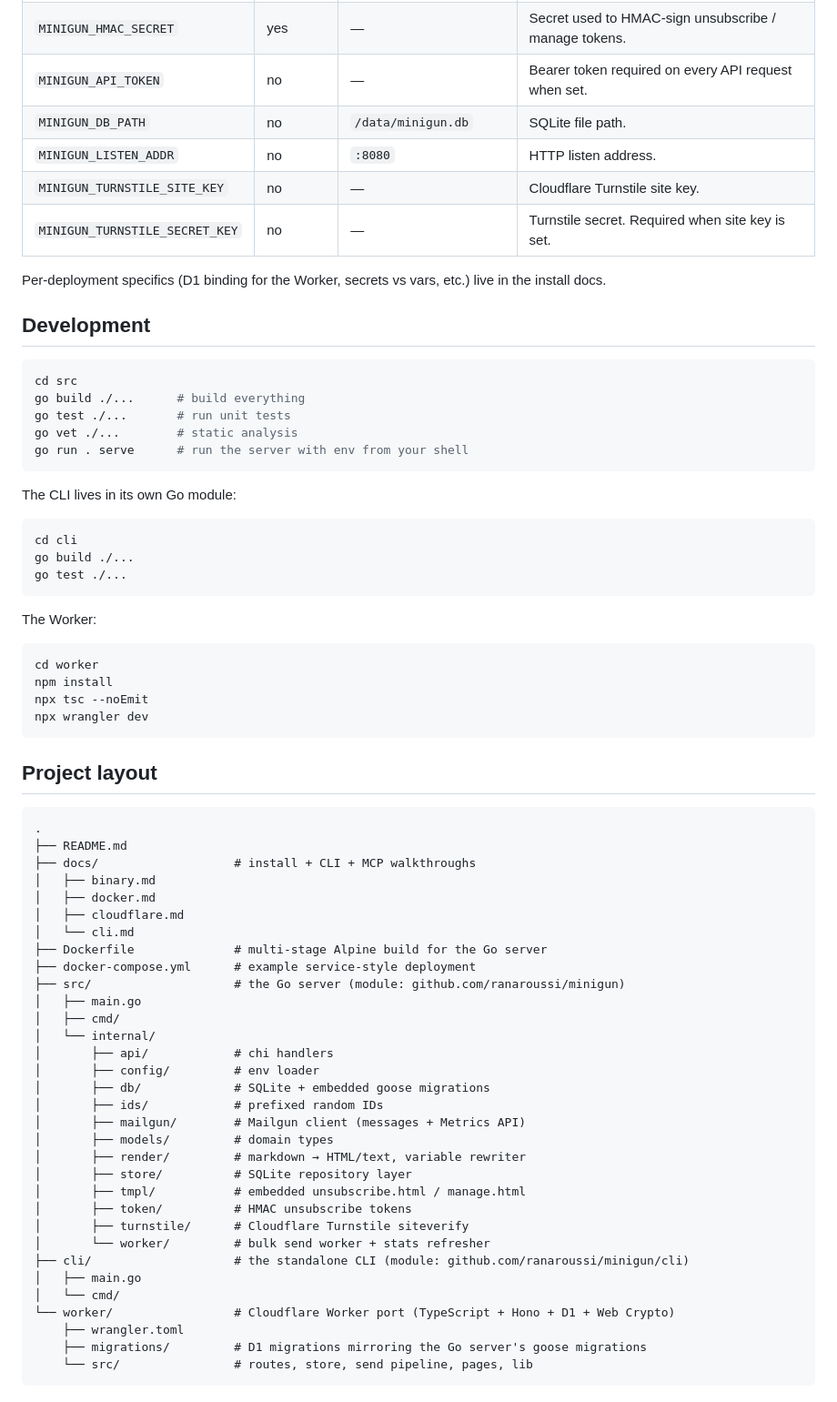
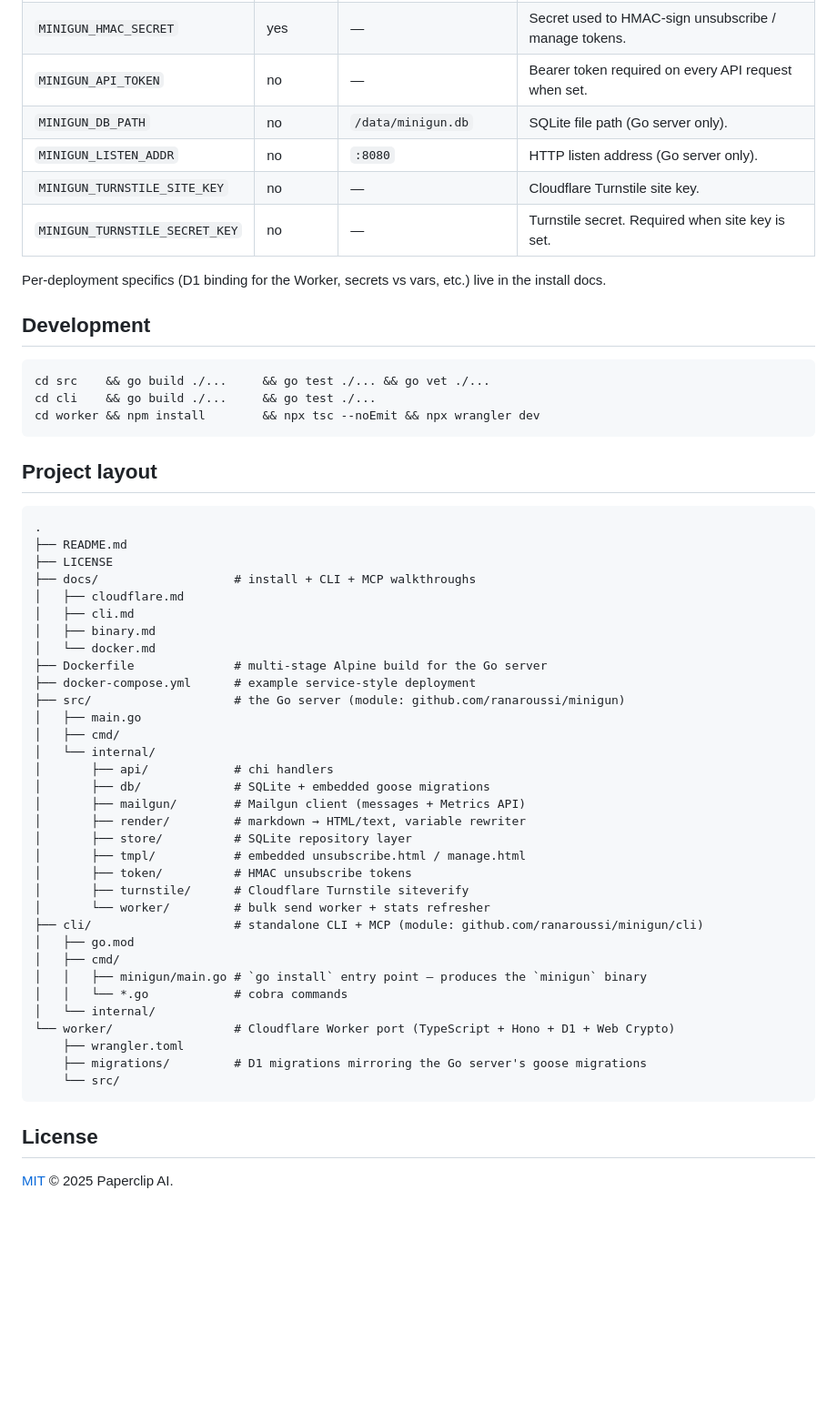
Before and after one commit to ranaroussi/minigun, a Markdown page: README.md, the part around one of its changes. Shown at 91% size. Drawn GitHub-style; blank space fills up the shorter version.

````diff
--- a/README.md
+++ b/README.md
@@ -111,8 +192,8 @@ The server speaks JSON over HTTP on `:8080`. When `MINIGUN_API_TOKEN` is set, al
 | `MINIGUN_PUBLIC_URL`           | yes      | —                        | Public origin used to build per-recipient unsubscribe URLs. |
 | `MINIGUN_HMAC_SECRET`          | yes      | —                        | Secret used to HMAC-sign unsubscribe / manage tokens. |
 | `MINIGUN_API_TOKEN`            | no       | —                        | Bearer token required on every API request when set. |
-| `MINIGUN_DB_PATH`              | no       | `/data/minigun.db`       | SQLite file path. |
-| `MINIGUN_LISTEN_ADDR`          | no       | `:8080`                  | HTTP listen address. |
+| `MINIGUN_DB_PATH`              | no       | `/data/minigun.db`       | SQLite file path (Go server only). |
+| `MINIGUN_LISTEN_ADDR`          | no       | `:8080`                  | HTTP listen address (Go server only). |
 | `MINIGUN_TURNSTILE_SITE_KEY`   | no       | —                        | Cloudflare Turnstile site key. |
 | `MINIGUN_TURNSTILE_SECRET_KEY` | no       | —                        | Turnstile secret. Required when site key is set. |
 
@@ -121,28 +202,9 @@ Per-deployment specifics (D1 binding for the Worker, secrets vs vars, etc.) live
 ## Development
 
 ```bash
-cd src
-go build ./...      # build everything
-go test ./...       # run unit tests
-go vet ./...        # static analysis
-go run . serve      # run the server with env from your shell
-```
-
-The CLI lives in its own Go module:
-
-```bash
-cd cli
-go build ./...
-go test ./...
-```
-
-The Worker:
-
-```bash
-cd worker
-npm install
-npx tsc --noEmit
-npx wrangler dev
+cd src    && go build ./...     && go test ./... && go vet ./...
+cd cli    && go build ./...     && go test ./...
+cd worker && npm install        && npx tsc --noEmit && npx wrangler dev
 ```
 
 ## Project layout
@@ -150,11 +212,12 @@ npx wrangler dev
 ```
 .
 ├── README.md
+├── LICENSE
 ├── docs/                   # install + CLI + MCP walkthroughs
+│   ├── cloudflare.md
+│   ├── cli.md
 │   ├── binary.md
-│   ├── docker.md
-│   ├── cloudflare.md
-│   └── cli.md
+│   └── docker.md
 ├── Dockerfile              # multi-stage Alpine build for the Go server
 ├── docker-compose.yml      # example service-style deployment
 ├── src/                    # the Go server (module: github.com/ranaroussi/minigun)
@@ -162,22 +225,26 @@ npx wrangler dev
 │   ├── cmd/
 │   └── internal/
 │       ├── api/            # chi handlers
-│       ├── config/         # env loader
 │       ├── db/             # SQLite + embedded goose migrations
-│       ├── ids/            # prefixed random IDs
 │       ├── mailgun/        # Mailgun client (messages + Metrics API)
-│       ├── models/         # domain types
 │       ├── render/         # markdown → HTML/text, variable rewriter
 │       ├── store/          # SQLite repository layer
 │       ├── tmpl/           # embedded unsubscribe.html / manage.html
 │       ├── token/          # HMAC unsubscribe tokens
 │       ├── turnstile/      # Cloudflare Turnstile siteverify
 │       └── worker/         # bulk send worker + stats refresher
-├── cli/                    # the standalone CLI (module: github.com/ranaroussi/minigun/cli)
-│   ├── main.go
-│   └── cmd/
+├── cli/                    # standalone CLI + MCP (module: github.com/ranaroussi/minigun/cli)
+│   ├── go.mod
+│   ├── cmd/
+│   │   ├── minigun/main.go # `go install` entry point — produces the `minigun` binary
+│   │   └── *.go            # cobra commands
+│   └── internal/
 └── worker/                 # Cloudflare Worker port (TypeScript + Hono + D1 + Web Crypto)
     ├── wrangler.toml
     ├── migrations/         # D1 migrations mirroring the Go server's goose migrations
-    └── src/                # routes, store, send pipeline, pages, lib
+    └── src/
 ```
+
+## License
+
+[MIT](./LICENSE) © 2025 Paperclip AI.
````
Also changed, not shown: other parts of README.md (+118 -37 lines).
